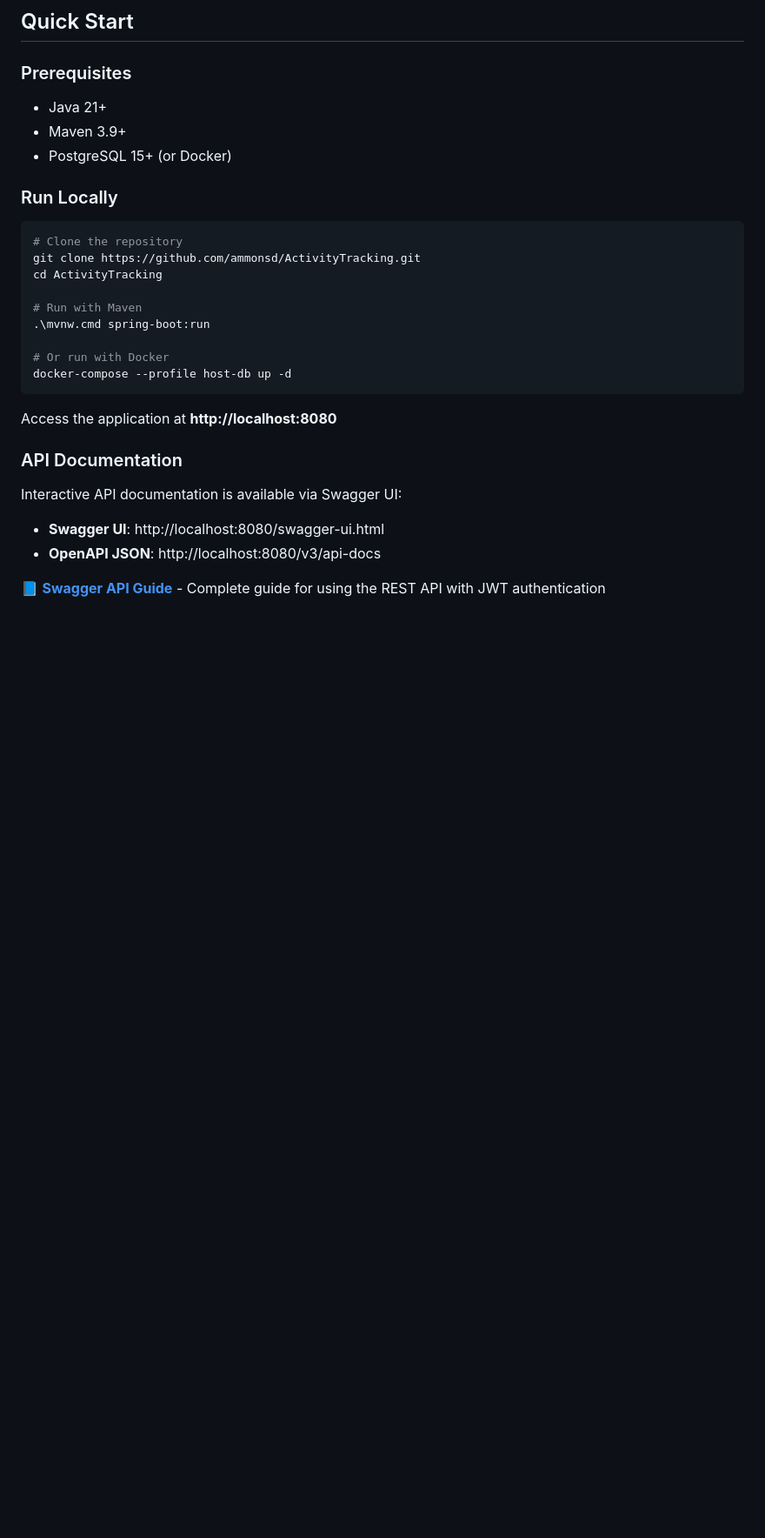
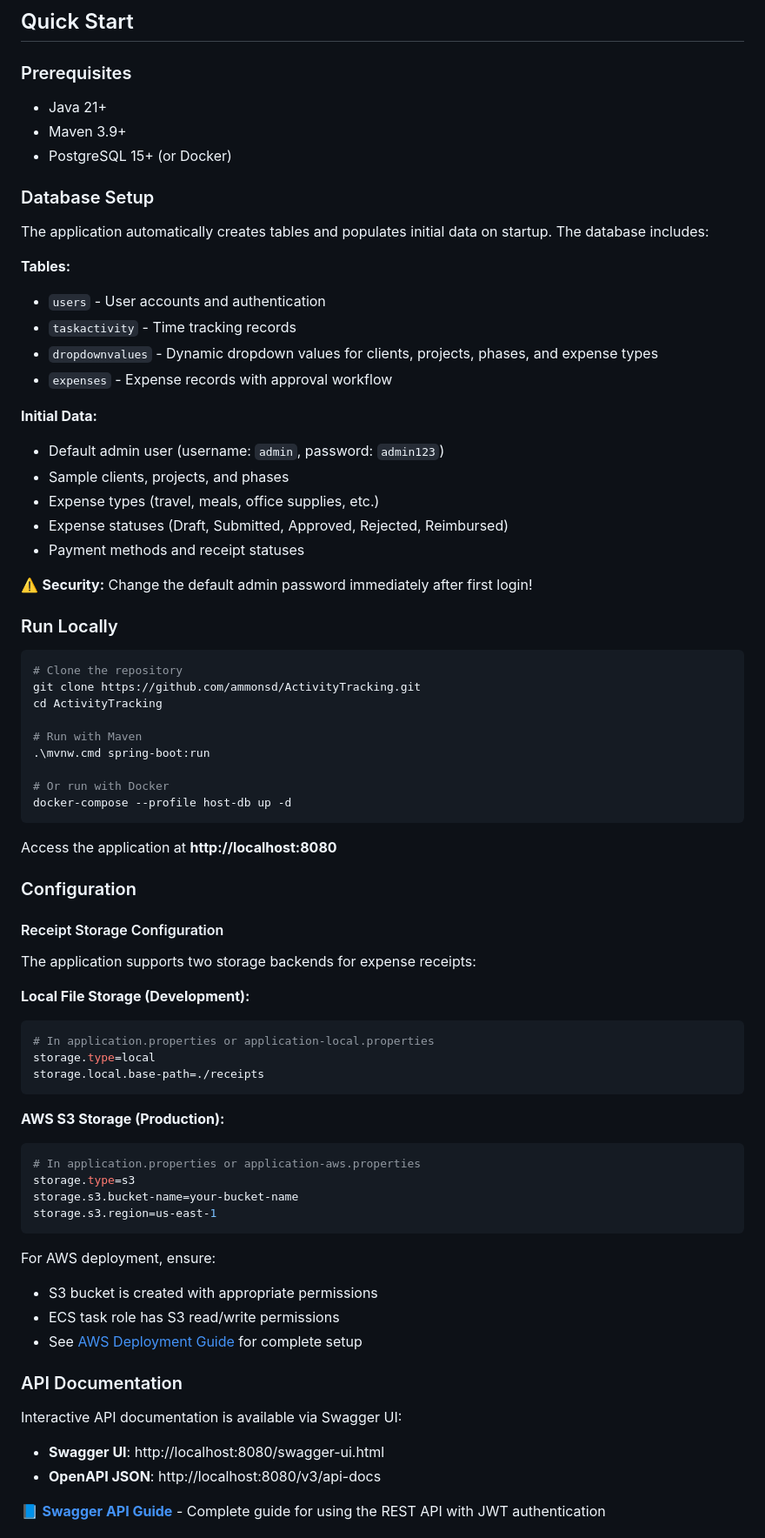
Before and after one commit to ammonsd/ActivityTracking, a Markdown page: ReadMe.md, the part around one of its changes. Shown at 87% size. Drawn GitHub-style; blank space fills up the shorter version.

Commit message:
feat: Update README to enhance expense management features and clarify application capabilities

````diff
--- a/ReadMe.md
+++ b/ReadMe.md
@@ -34,6 +54,25 @@ A time tracking web application built with Spring Boot and PostgreSQL for record
 - Java 21+
 - Maven 3.9+
 - PostgreSQL 15+ (or Docker)
+
+### Database Setup
+
+The application automatically creates tables and populates initial data on startup. The database includes:
+
+**Tables:**
+- `users` - User accounts and authentication
+- `taskactivity` - Time tracking records
+- `dropdownvalues` - Dynamic dropdown values for clients, projects, phases, and expense types
+- `expenses` - Expense records with approval workflow
+
+**Initial Data:**
+- Default admin user (username: `admin`, password: `admin123`)
+- Sample clients, projects, and phases
+- Expense types (travel, meals, office supplies, etc.)
+- Expense statuses (Draft, Submitted, Approved, Rejected, Reimbursed)
+- Payment methods and receipt statuses
+
+⚠️ **Security:** Change the default admin password immediately after first login!
 
 ### Run Locally
 
@@ -51,6 +90,32 @@ docker-compose --profile host-db up -d
 
 Access the application at **http://localhost:8080**
 
+### Configuration
+
+#### Receipt Storage Configuration
+
+The application supports two storage backends for expense receipts:
+
+**Local File Storage (Development):**
+```properties
+# In application.properties or application-local.properties
+storage.type=local
+storage.local.base-path=./receipts
+```
+
+**AWS S3 Storage (Production):**
+```properties
+# In application.properties or application-aws.properties
+storage.type=s3
+storage.s3.bucket-name=your-bucket-name
+storage.s3.region=us-east-1
+```
+
+For AWS deployment, ensure:
+- S3 bucket is created with appropriate permissions
+- ECS task role has S3 read/write permissions
+- See [AWS Deployment Guide](aws/AWS_Deployment.md) for complete setup
+
 ### API Documentation
 
 Interactive API documentation is available via Swagger UI:
````
Also changed, not shown: other parts of ReadMe.md (+40 -5 lines).
